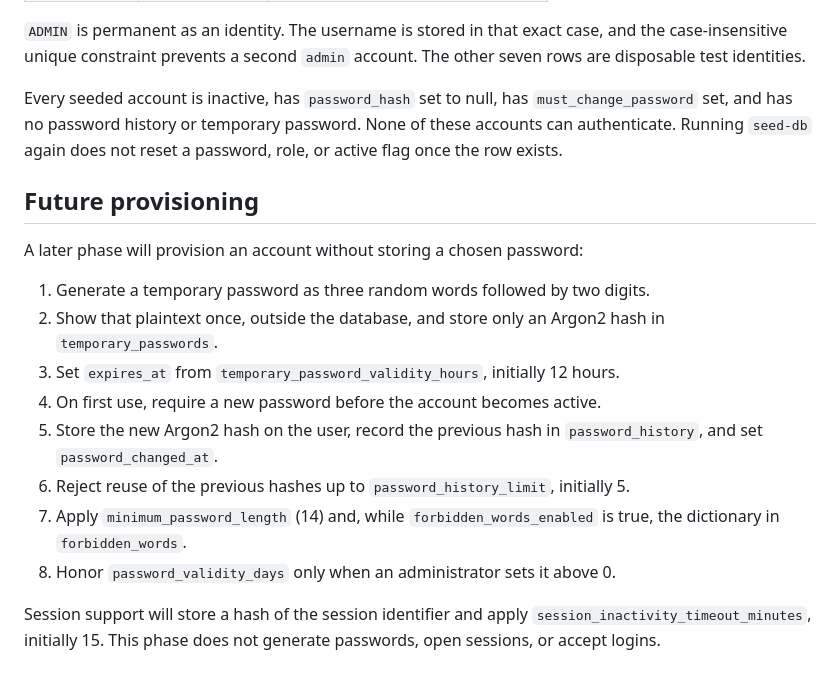
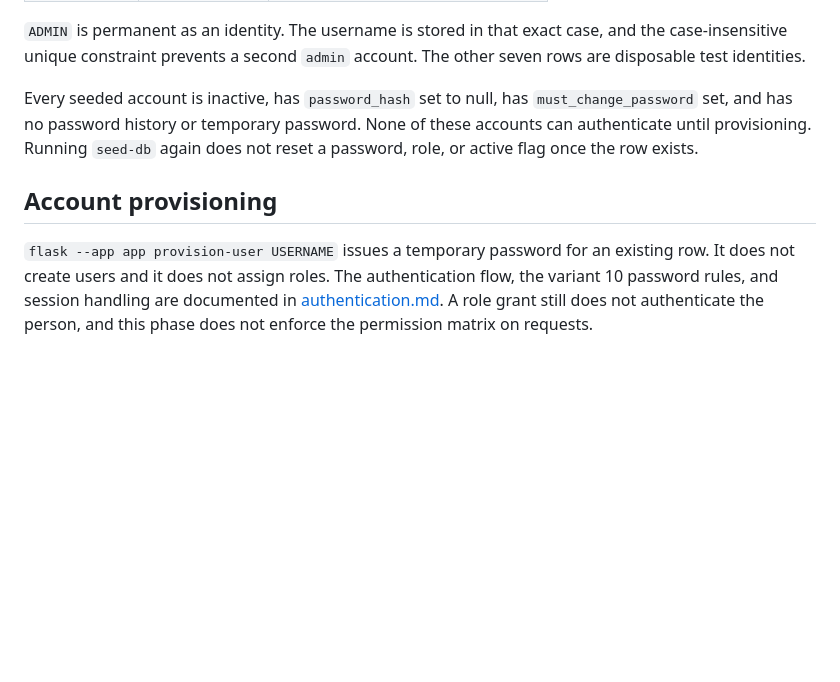
Before and after one commit to Jay-S99/CyberSec_Lab, a Markdown page: docs/rbac.md, the part around the change. Rendered like a GitHub page; blank space fills up the shorter version.

Commit message:
docs(rbac): Zaktualizowano opis provisioningu istniejących kont

```diff
--- a/docs/rbac.md
+++ b/docs/rbac.md
@@ -58,19 +58,8 @@ Seed records are not authenticated users. An inactive row with a null password h
 
 `ADMIN` is permanent as an identity. The username is stored in that exact case, and the case-insensitive unique constraint prevents a second `admin` account. The other seven rows are disposable test identities.
 
-Every seeded account is inactive, has `password_hash` set to null, has `must_change_password` set, and has no password history or temporary password. None of these accounts can authenticate. Running `seed-db` again does not reset a password, role, or active flag once the row exists.
+Every seeded account is inactive, has `password_hash` set to null, has `must_change_password` set, and has no password history or temporary password. None of these accounts can authenticate until provisioning. Running `seed-db` again does not reset a password, role, or active flag once the row exists.
 
-## Future provisioning
+## Account provisioning
 
-A later phase will provision an account without storing a chosen password:
-
-1. Generate a temporary password as three random words followed by two digits.
-2. Show that plaintext once, outside the database, and store only an Argon2 hash in `temporary_passwords`.
-3. Set `expires_at` from `temporary_password_validity_hours`, initially 12 hours.
-4. On first use, require a new password before the account becomes active.
-5. Store the new Argon2 hash on the user, record the previous hash in `password_history`, and set `password_changed_at`.
-6. Reject reuse of the previous hashes up to `password_history_limit`, initially 5.
-7. Apply `minimum_password_length` (14) and, while `forbidden_words_enabled` is true, the dictionary in `forbidden_words`.
-8. Honor `password_validity_days` only when an administrator sets it above 0.
-
-Session support will store a hash of the session identifier and apply `session_inactivity_timeout_minutes`, initially 15. This phase does not generate passwords, open sessions, or accept logins.
+`flask --app app provision-user USERNAME` issues a temporary password for an existing row. It does not create users and it does not assign roles. The authentication flow, the variant 10 password rules, and session handling are documented in [authentication.md](authentication.md). A role grant still does not authenticate the person, and this phase does not enforce the permission matrix on requests.
```
